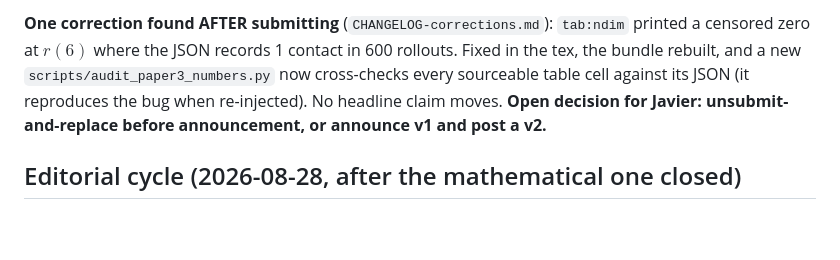
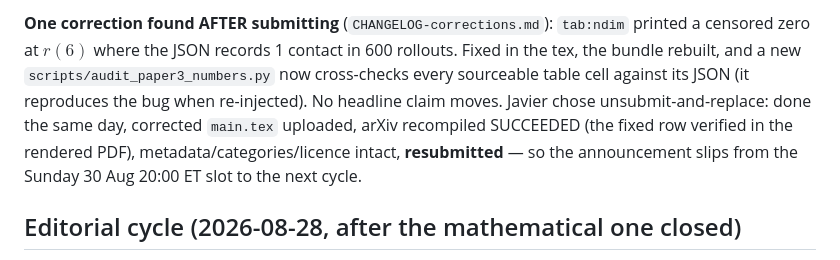
Before and after one commit to JaviMaligno/code-world-models, a Markdown page: docs/paper3/STATE.md, the part around the change. GitHub-like rendering; blank space fills up the shorter version.

```diff
--- a/docs/paper3/STATE.md
+++ b/docs/paper3/STATE.md
@@ -256,8 +256,11 @@ preview and pressed Submit himself.
 contact in 600 rollouts. Fixed in the tex, the bundle rebuilt, and a new
 `scripts/audit_paper3_numbers.py` now cross-checks every sourceable table
 cell against its JSON (it reproduces the bug when re-injected). No
-headline claim moves. **Open decision for Javier: unsubmit-and-replace
-before announcement, or announce v1 and post a v2.**
+headline claim moves. Javier chose unsubmit-and-replace: done the same
+day, corrected `main.tex` uploaded, arXiv recompiled SUCCEEDED (the fixed
+row verified in the rendered PDF), metadata/categories/licence intact,
+**resubmitted** — so the announcement slips from the Sunday 30 Aug 20:00 ET
+slot to the next cycle.
 
 ## Editorial cycle (2026-08-28, after the mathematical one closed)
 
```
Also changed, not shown: docs/paper3/CHANGELOG-corrections.md (+22 -10 lines).
